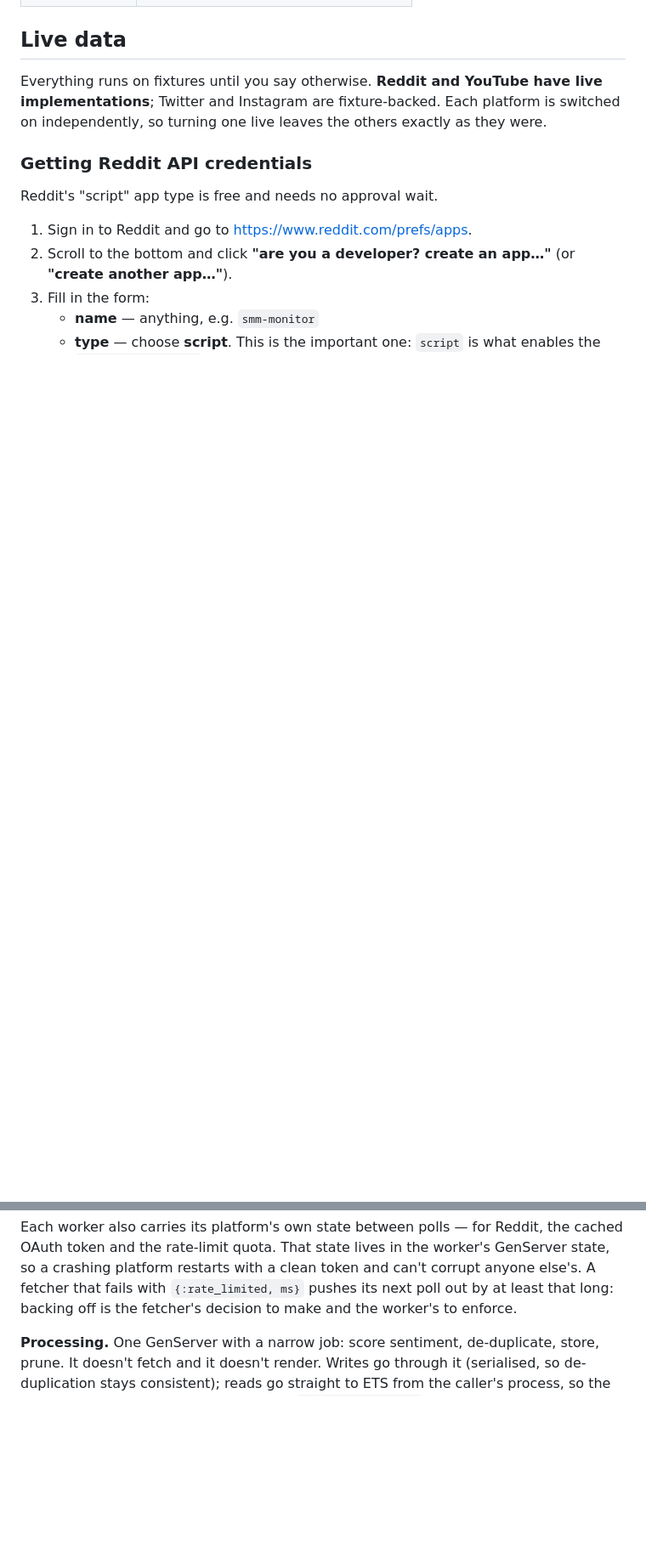
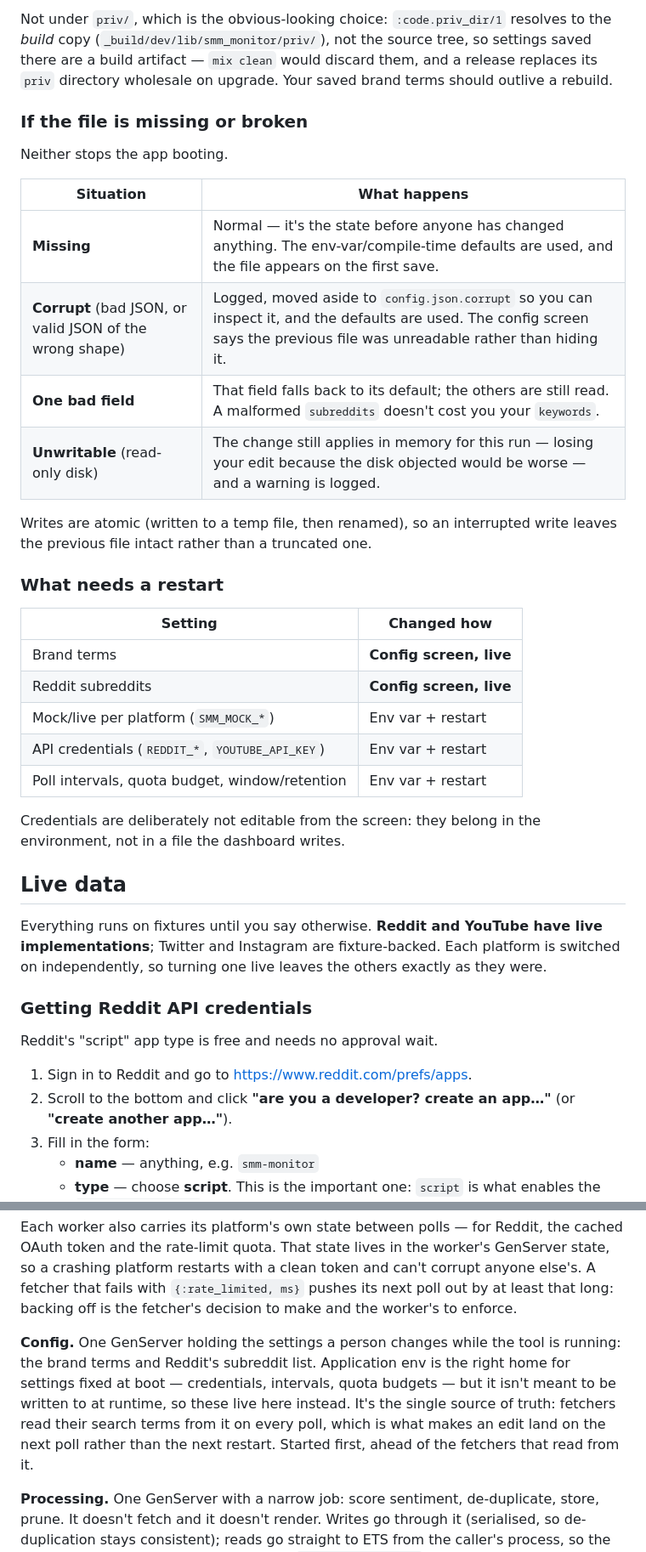
Before and after one commit to phravins/SMM-Monitor, a Markdown page: README.md, 2 parts joined by grey strips. Shown at 85% size. Rendered like a GitHub page; blank space fills up the shorter version.

```diff
--- a/README.md
+++ b/README.md
@@ -94,3 +153,36 @@ directory and works.
+Not under `priv/`, which is the obvious-looking choice: `:code.priv_dir/1`
+resolves to the *build* copy (`_build/dev/lib/smm_monitor/priv/`), not the
+source tree, so settings saved there are a build artifact — `mix clean`
+would discard them, and a release replaces its `priv` directory wholesale
+on upgrade. Your saved brand terms should outlive a rebuild.
+
+### If the file is missing or broken
+
+Neither stops the app booting.
+
+| Situation | What happens |
+| --- | --- |
+| **Missing** | Normal — it's the state before anyone has changed anything. The env-var/compile-time defaults are used, and the file appears on the first save. |
+| **Corrupt** (bad JSON, or valid JSON of the wrong shape) | Logged, moved aside to `config.json.corrupt` so you can inspect it, and the defaults are used. The config screen says the previous file was unreadable rather than hiding it. |
+| **One bad field** | That field falls back to its default; the others are still read. A malformed `subreddits` doesn't cost you your `keywords`. |
+| **Unwritable** (read-only disk) | The change still applies in memory for this run — losing your edit because the disk objected would be worse — and a warning is logged. |
+
+Writes are atomic (written to a temp file, then renamed), so an
+interrupted write leaves the previous file intact rather than a truncated
+one.
+
+### What needs a restart
+
+| Setting | Changed how |
+| --- | --- |
+| Brand terms | **Config screen, live** |
+| Reddit subreddits | **Config screen, live** |
+| Mock/live per platform (`SMM_MOCK_*`) | Env var + restart |
+| API credentials (`REDDIT_*`, `YOUTUBE_API_KEY`) | Env var + restart |
+| Poll intervals, quota budget, window/retention | Env var + restart |
+
+Credentials are deliberately not editable from the screen: they belong in
+the environment, not in a file the dashboard writes.
 
 ## Live data
 
@@ -392,6 +486,15 @@ in the worker's GenServer state, so a crashing platform restarts with a
 clean token and can't corrupt anyone else's. A fetcher that fails with
 `{:rate_limited, ms}` pushes its next poll out by at least that long:
 backing off is the fetcher's decision to make and the worker's to enforce.
+
+**Config.** One GenServer holding the settings a person changes while the
+tool is running: the brand terms and Reddit's subreddit list. Application
+env is the right home for settings fixed at boot — credentials, intervals,
+quota budgets — but it isn't meant to be written to at runtime, so these
+live here instead. It's the single source of truth: fetchers read their
+search terms from it on every poll, which is what makes an edit land on
+the next poll rather than the next restart. Started first, ahead of the
+fetchers that read from it.
 
 **Processing.** One GenServer with a narrow job: score sentiment,
 de-duplicate, store, prune. It doesn't fetch and it doesn't render. Writes
```
Also changed, not shown: other parts of README.md (+70 -3 lines).
